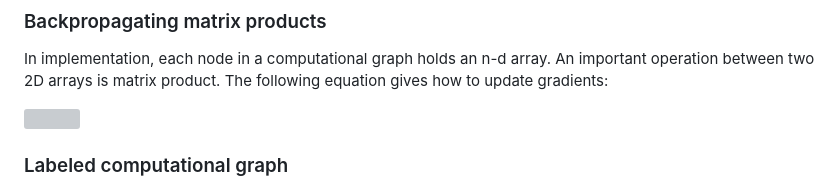
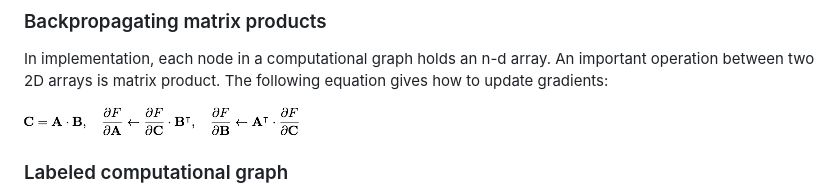
Before and after one commit to attractivechaos/kann, a Markdown page: doc/01dev.md, the part around the change. GitHub-like rendering; pictures changed too: doc/img/matmul1.png (added); grey boxes are pictures that could not be loaded.

Commit message:
markdown doesn't recognize svg

```diff
--- a/doc/01dev.md
+++ b/doc/01dev.md
@@ -57,7 +57,7 @@ In implementation, each node in a computational graph holds an n-d array. An
 important operation between two 2D arrays is matrix product. The following
 equation gives how to update gradients:
 
-![](img/matmul1.svg)
+![](img/matmul1.png)
 
 <!--
 {\bf C}={\bf A}\cdot{\bf B},
```
Also changed, not shown: 1 other file.
